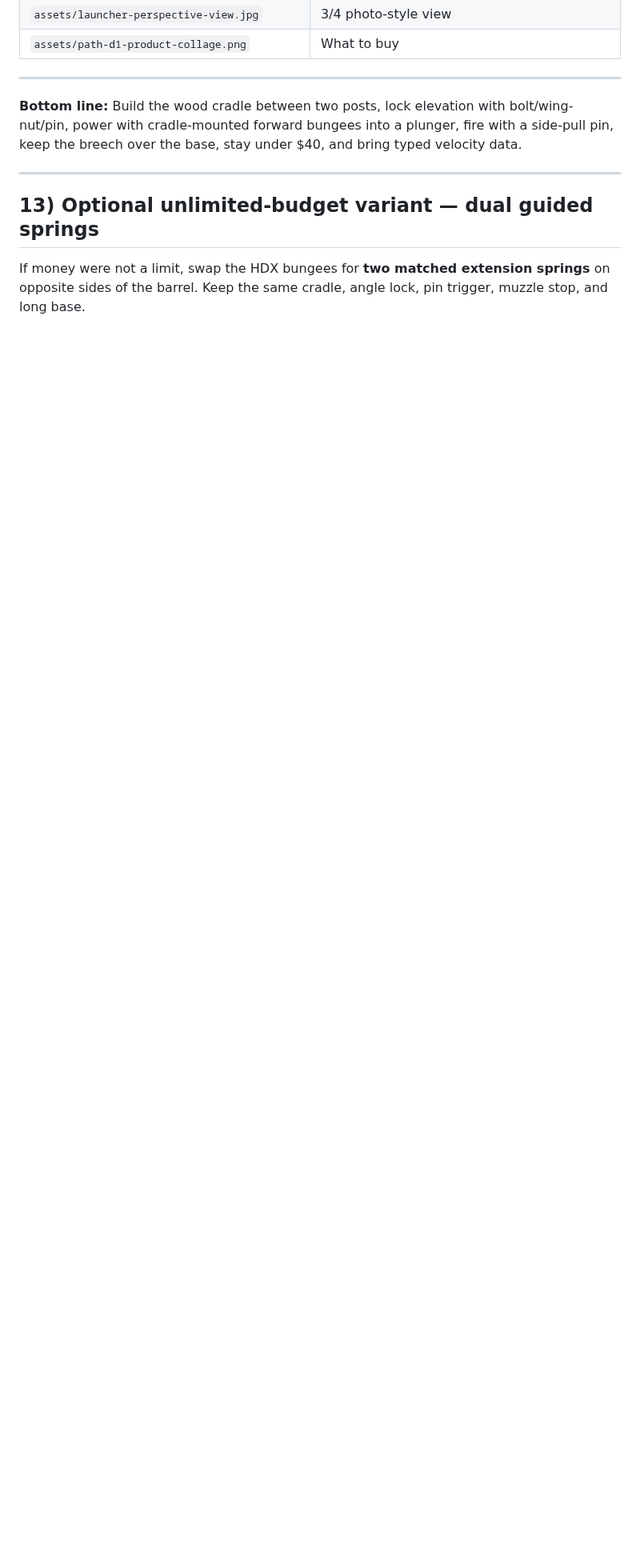
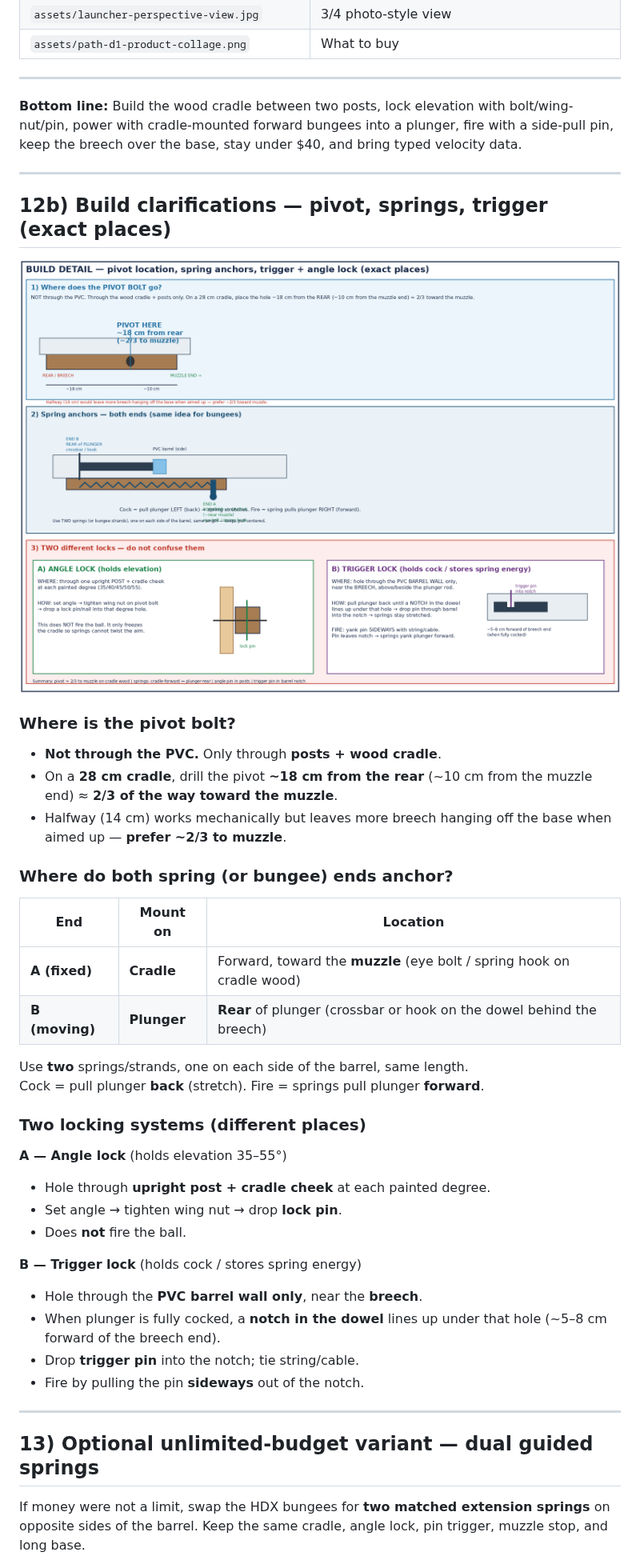
Before and after one commit to Egamerk/AP-Physics-project, a Markdown page: docs/COMPLETE_PROJECT.md, the part around the change. Shown at 80% size. Rendered like a GitHub page; pictures changed too: docs/assets/build-details-pivot-springs-trigger.png (added); blank space fills up the shorter version.

Commit message:
Add exact pivot, spring-anchor, and trigger/lock placement details
Clarify bolt ~2/3 toward muzzle on cradle wood, spring ends on
cradle-forward and plunger-rear, and separate angle vs trigger pins.

Co-authored-by: Egamerk <Egamerk@users.noreply.github.com>

```diff
--- a/docs/COMPLETE_PROJECT.md
+++ b/docs/COMPLETE_PROJECT.md
@@ -289,6 +289,39 @@ v = \sqrt{\frac{R g}{\sin 2\theta}}
 
 ---
 
+## 12b) Build clarifications — pivot, springs, trigger (exact places)
+
+![Pivot, spring anchors, angle lock vs trigger lock](assets/build-details-pivot-springs-trigger.png)
+
+### Where is the pivot bolt?
+- **Not through the PVC.** Only through **posts + wood cradle**.
+- On a **28 cm cradle**, drill the pivot **~18 cm from the rear** (~10 cm from the muzzle end) ≈ **2/3 of the way toward the muzzle**.
+- Halfway (14 cm) works mechanically but leaves more breech hanging off the base when aimed up — **prefer ~2/3 to muzzle**.
+
+### Where do both spring (or bungee) ends anchor?
+| End | Mount on | Location |
+|---|---|---|
+| **A (fixed)** | **Cradle** | Forward, toward the **muzzle** (eye bolt / spring hook on cradle wood) |
+| **B (moving)** | **Plunger** | **Rear** of plunger (crossbar or hook on the dowel behind the breech) |
+
+Use **two** springs/strands, one on each side of the barrel, same length.
+Cock = pull plunger **back** (stretch). Fire = springs pull plunger **forward**.
+
+### Two locking systems (different places)
+
+**A — Angle lock** (holds elevation 35–55°)
+- Hole through **upright post + cradle cheek** at each painted degree.
+- Set angle → tighten wing nut → drop **lock pin**.
+- Does **not** fire the ball.
+
+**B — Trigger lock** (holds cock / stores spring energy)
+- Hole through the **PVC barrel wall only**, near the **breech**.
+- When plunger is fully cocked, a **notch in the dowel** lines up under that hole (~5–8 cm forward of the breech end).
+- Drop **trigger pin** into the notch; tie string/cable.
+- Fire by pulling the pin **sideways** out of the notch.
+
+---
+
 ## 13) Optional unlimited-budget variant — dual guided springs
 
 If money were not a limit, swap the HDX bungees for **two matched extension springs** on opposite sides of the barrel. Keep the same cradle, angle lock, pin trigger, muzzle stop, and long base.
```
